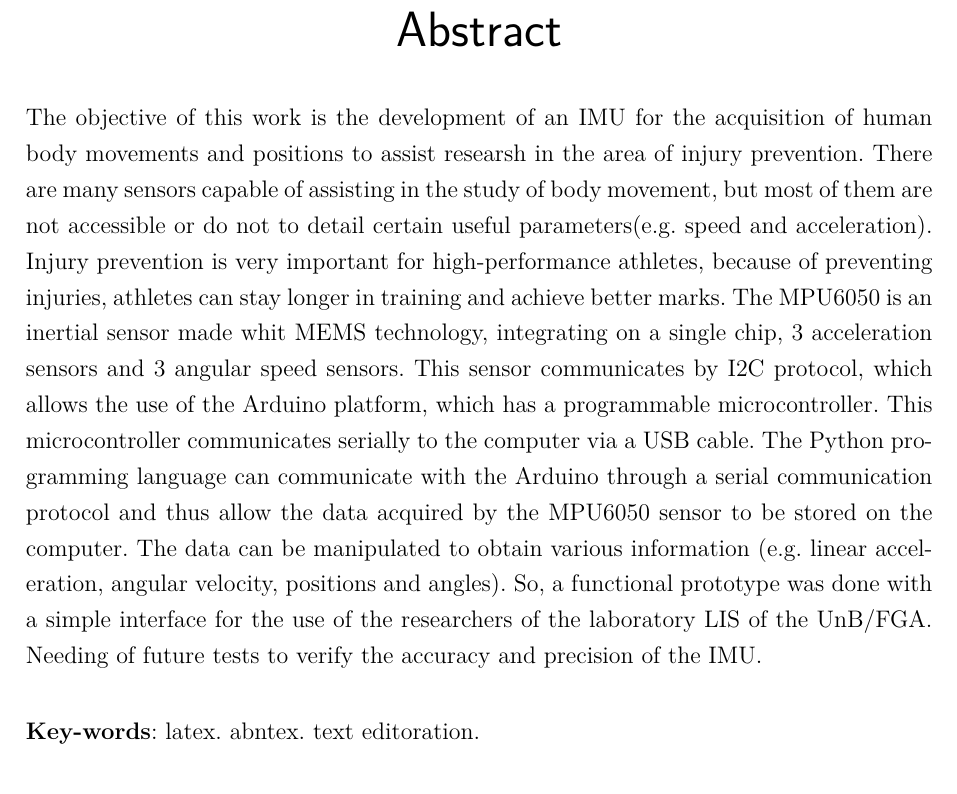
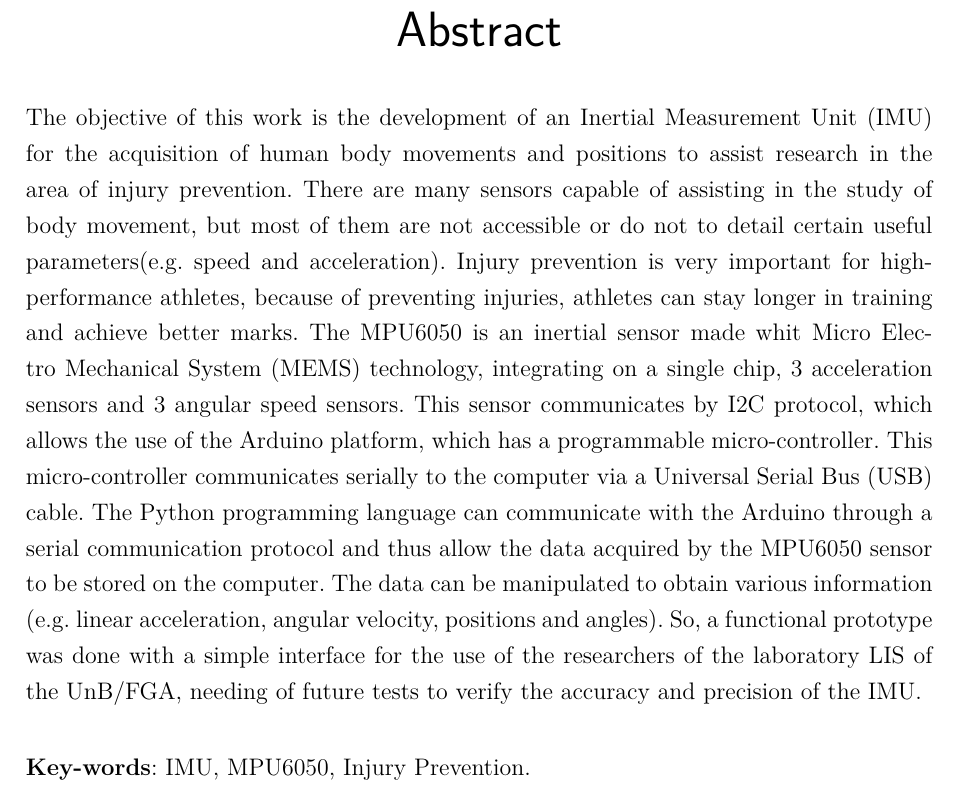
Before and after one commit to EduardoSSR/TCC_IMU_MOCAP, a LaTeX thesis (TCC1_IMU_latex/tcc_imu.tex, which reads TCC1_IMU_latex/editaveis/abstract.tex): part of page 11 of 60, cut so that both start at the same text. Compiled offline with pdfLaTeX.

Commit message:
Abstract_v2

```diff
--- a/TCC1_IMU_latex/editaveis/abstract.tex
+++ b/TCC1_IMU_latex/editaveis/abstract.tex
@@ -1,11 +1,11 @@
 \begin{resumo}[Abstract]
  \begin{otherlanguage*}{english}
 
- 	The objective of this work is the development of an IMU for the acquisition of human body movements and positions to assist researsh in the area of injury prevention. There are many sensors capable of assisting in the study of body movement, but most of them are not accessible or do not to detail certain useful parameters(e.g. speed and acceleration). Injury prevention is very important for high-performance athletes, because of preventing injuries, athletes can stay longer in training and achieve better marks. The MPU6050 is an inertial sensor made whit MEMS technology, integrating on a single chip, 3 acceleration sensors and 3 angular speed sensors. This sensor communicates by I2C protocol, which allows the use of the Arduino platform, which has a programmable microcontroller. This microcontroller communicates serially to the computer via a USB cable. The Python programming language can communicate with the Arduino through a serial communication protocol and thus allow the data acquired by the MPU6050 sensor to be stored on the computer. The data can be manipulated to obtain various information (e.g. linear acceleration, angular velocity, positions and angles). So, a functional prototype was done with a simple interface for the use of the researchers of the laboratory LIS of the UnB/FGA. Needing of future tests to verify the accuracy and precision of the IMU.
+ 	The objective of this work is the development of an Inertial Measurement Unit (IMU) for the acquisition of human body movements and positions to assist research in the area of injury prevention. There are many sensors capable of assisting in the study of body movement, but most of them are not accessible or do not to detail certain useful parameters(e.g. speed and acceleration). Injury prevention is very important for high-performance athletes, because of preventing injuries, athletes can stay longer in training and achieve better marks. The MPU6050 is an inertial sensor made whit Micro Electro Mechanical System (MEMS) technology, integrating on a single chip, 3 acceleration sensors and 3 angular speed sensors. This sensor communicates by I2C protocol, which allows the use of the Arduino platform, which has a programmable micro-controller. This micro-controller communicates serially to the computer via a Universal  Serial Bus (USB) cable. The Python programming language can communicate with the Arduino through a serial communication protocol and thus allow the data acquired by the MPU6050 sensor to be stored on the computer. The data can be manipulated to obtain various information (e.g. linear acceleration, angular velocity, positions and angles). So, a functional prototype was done with a simple interface for the use of the researchers of the laboratory LIS of the UnB/FGA, needing of future tests to verify the accuracy and precision of the IMU.
 
    \vspace{\onelineskip}
 
    \noindent
-   \textbf{Key-words}: latex. abntex. text editoration.
+   \textbf{Key-words}: IMU, MPU6050, Injury Prevention.
  \end{otherlanguage*}
 \end{resumo}
```
